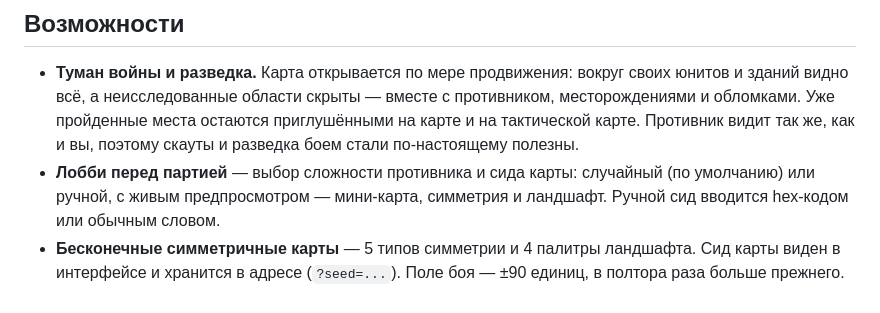
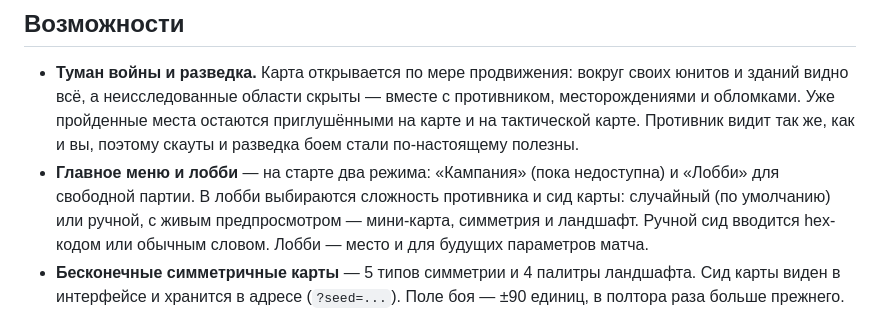
Before and after one commit to DEMENT0R/babylonjs-rts-game, a Markdown page: README.md, the part around one of its changes. Drawn GitHub-style.

```diff
--- a/README.md
+++ b/README.md
@@ -111,9 +114,11 @@ npm run verify:maps
   остаются приглушёнными на карте и на тактической карте. Противник видит
   так же, как и вы, поэтому скауты и разведка боем стали по-настоящему
   полезны.
-- **Лобби перед партией** — выбор сложности противника и сида карты:
-  случайный (по умолчанию) или ручной, с живым предпросмотром — мини-карта,
-  симметрия и ландшафт. Ручной сид вводится hex-кодом или обычным словом.
+- **Главное меню и лобби** — на старте два режима: «Кампания» (пока
+  недоступна) и «Лобби» для свободной партии. В лобби выбираются сложность
+  противника и сид карты: случайный (по умолчанию) или ручной, с живым
+  предпросмотром — мини-карта, симметрия и ландшафт. Ручной сид вводится
+  hex-кодом или обычным словом. Лобби — место и для будущих параметров матча.
 - **Бесконечные симметричные карты** — 5 типов симметрии и 4 палитры
   ландшафта. Сид карты виден в интерфейсе и хранится в адресе (`?seed=...`).
   Поле боя — ±90 единиц, в полтора раза больше прежнего.
```
Also changed, not shown: other parts of README.md (+9 -6 lines), CHANGELOG.md (+8 -6 lines), screenshots/lobby.png (added), screenshots/start.png, 3 other files.
